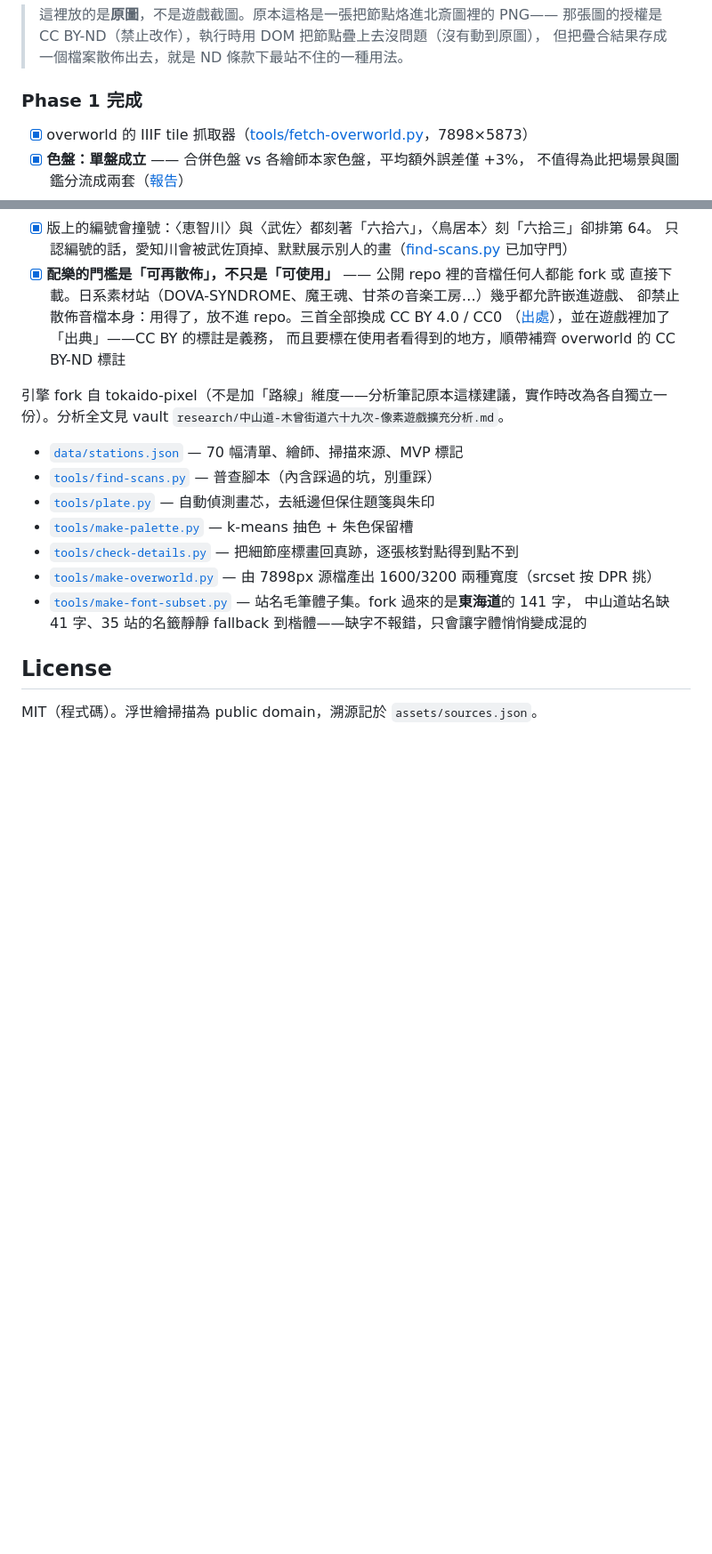
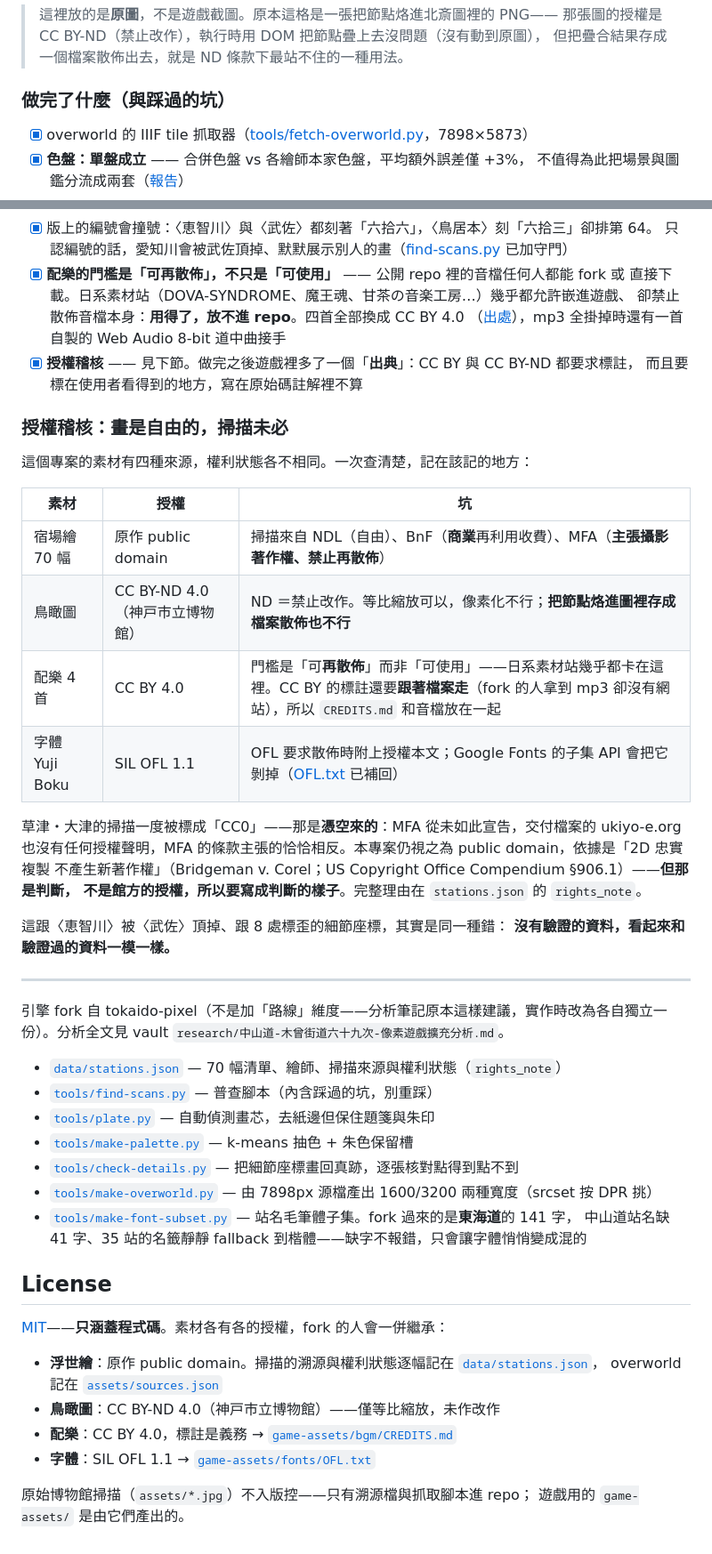
Before and after one commit to SIMPLYBOYS/nakasendo-pixel, a Markdown page: README.md, 2 parts joined by grey strips. Shown at 89% size. GitHub-like rendering; blank space fills up the shorter version.

Commit message:
README 更新到現況：70 站、已上線、授權稽核
最要緊的一處：原本開頭寫著「全系列 public domain」——畫作是，掃描不是。北斎鳥瞰圖
的掃描是 CC BY-ND，草津・大津的掃描 MFA 主張著作權。那句話等於把我們花了一整輪
才查清楚的事情又抹平回去。

・新增「授權稽核」一節：四種素材、四種權利狀態，以及各自的坑
・配樂那條改正：四首、全部 CC BY（原本寫三首、CC BY / CC0）
・License 一節重寫：MIT 只涵蓋程式碼，素材各有各的授權，fork 的人會一併繼承
・頂端加上線上遊玩連結；tokaido-pixel 改指 GitHub（原本是 ../tokaido-pixel 相對路徑，
  在 GitHub 上是死連結）
・「Phase 1 完成」→「做完了什麼（與踩過的坑）」
・全部 20 個連結逐一實測（檔案存在 / HTTP 200）

Co-Authored-By: Claude Opus 4.8 <noreply@anthropic.com>

```diff
--- a/README.md
+++ b/README.md
@@ -39,7 +41,7 @@ python3 -m http.server 8000   # 然後開 http://localhost:8000
 > 那張圖的授權是 CC BY-ND（禁止改作），執行時用 DOM 把節點疊上去沒問題（沒有動到原圖），
 > 但把疊合結果存成一個檔案散佈出去，就是 ND 條款下最站不住的一種用法。
 
-### Phase 1 完成
+### 做完了什麼（與踩過的坑）
 
 - [x] overworld 的 IIIF tile 抓取器（[tools/fetch-overworld.py](tools/fetch-overworld.py)，7898×5873）
 - [x] **色盤：單盤成立** —— 合併色盤 vs 各繪師本家色盤，平均額外誤差僅 +3%，
@@ -63,13 +65,35 @@ python3 -m http.server 8000   # 然後開 http://localhost:8000
       只認編號的話，愛知川會被武佐頂掉、默默展示別人的畫（[find-scans.py](tools/find-scans.py) 已加守門）
 - [x] **配樂的門檻是「可再散佈」，不只是「可使用」** —— 公開 repo 裡的音檔任何人都能 fork 或
       直接下載。日系素材站（DOVA-SYNDROME、魔王魂、甘茶の音楽工房…）幾乎都允許嵌進遊戲、
-      卻禁止散佈音檔本身：用得了，放不進 repo。三首全部換成 CC BY 4.0 / CC0
-      （[出處](game-assets/bgm/CREDITS.md)），並在遊戲裡加了「出典」——CC BY 的標註是義務，
-      而且要標在使用者看得到的地方，順帶補齊 overworld 的 CC BY-ND 標註
+      卻禁止散佈音檔本身：**用得了，放不進 repo**。四首全部換成 CC BY 4.0
+      （[出處](game-assets/bgm/CREDITS.md)），mp3 全掛掉時還有一首自製的 Web Audio 8-bit 道中曲接手
+- [x] **授權稽核** —— 見下節。做完之後遊戲裡多了一個「**出典**」：CC BY 與 CC BY-ND 都要求標註，
+      而且要標在使用者看得到的地方，寫在原始碼註解裡不算
+
+### 授權稽核：畫是自由的，掃描未必
+
+這個專案的素材有四種來源，權利狀態各不相同。一次查清楚，記在該記的地方：
+
+| 素材 | 授權 | 坑 |
+|---|---|---|
+| 宿場繪 70 幅 | 原作 public domain | 掃描來自 NDL（自由）、BnF（**商業**再利用收費）、MFA（**主張攝影著作權、禁止再散佈**） |
+| 鳥瞰圖 | CC BY-ND 4.0（神戸市立博物館）| ND ＝禁止改作。等比縮放可以，像素化不行；**把節點烙進圖裡存成檔案散佈也不行** |
+| 配樂 4 首 | CC BY 4.0 | 門檻是「可**再散佈**」而非「可使用」——日系素材站幾乎都卡在這裡。CC BY 的標註還要**跟著檔案走**（fork 的人拿到 mp3 卻沒有網站），所以 `CREDITS.md` 和音檔放在一起 |
+| 字體 Yuji Boku | SIL OFL 1.1 | OFL 要求散佈時附上授權本文；Google Fonts 的子集 API 會把它剝掉（[OFL.txt](game-assets/fonts/OFL.txt) 已補回） |
+
+草津・大津的掃描一度被標成「CC0」——那是**憑空來的**：MFA 從未如此宣告，交付檔案的 ukiyo-e.org
+也沒有任何授權聲明，MFA 的條款主張的恰恰相反。本專案仍視之為 public domain，依據是「2D 忠實複製
+不產生新著作權」（Bridgeman v. Corel；US Copyright Office Compendium §906.1）——**但那是判斷，
+不是館方的授權，所以要寫成判斷的樣子**。完整理由在 `stations.json` 的 `rights_note`。
+
+這跟〈恵智川〉被〈武佐〉頂掉、跟 8 處標歪的細節座標，其實是同一種錯：
+**沒有驗證的資料，看起來和驗證過的資料一模一樣。**
+
+---
 
 引擎 fork 自 tokaido-pixel（不是加「路線」維度——分析筆記原本這樣建議，實作時改為各自獨立一份）。分析全文見 vault `research/中山道-木曾街道六十九次-像素遊戲擴充分析.md`。
 
-- [`data/stations.json`](data/stations.json) — 70 幅清單、繪師、掃描來源、MVP 標記
+- [`data/stations.json`](data/stations.json) — 70 幅清單、繪師、掃描來源與權利狀態（`rights_note`）
 - [`tools/find-scans.py`](tools/find-scans.py) — 普查腳本（內含踩過的坑，別重踩）
 - [`tools/plate.py`](tools/plate.py) — 自動偵測畫芯，去紙邊但保住題箋與朱印
 - [`tools/make-palette.py`](tools/make-palette.py) — k-means 抽色 + 朱色保留槽
@@ -80,4 +104,13 @@ python3 -m http.server 8000   # 然後開 http://localhost:8000
 
 ## License
 
-MIT（程式碼）。浮世繪掃描為 public domain，溯源記於 `assets/sources.json`。
+[MIT](LICENSE)——**只涵蓋程式碼**。素材各有各的授權，fork 的人會一併繼承：
+
+- **浮世繪**：原作 public domain。掃描的溯源與權利狀態逐幅記在 [`data/stations.json`](data/stations.json)，
+  overworld 記在 [`assets/sources.json`](assets/sources.json)
+- **鳥瞰圖**：CC BY-ND 4.0（神戸市立博物館）——僅等比縮放，未作改作
+- **配樂**：CC BY 4.0，標註是義務 → [`game-assets/bgm/CREDITS.md`](game-assets/bgm/CREDITS.md)
+- **字體**：SIL OFL 1.1 → [`game-assets/fonts/OFL.txt`](game-assets/fonts/OFL.txt)
+
+原始博物館掃描（`assets/*.jpg`）不入版控——只有溯源檔與抓取腳本進 repo；
+遊戲用的 `game-assets/` 是由它們產出的。
```
Also changed, not shown: other parts of README.md (+8 -6 lines).
